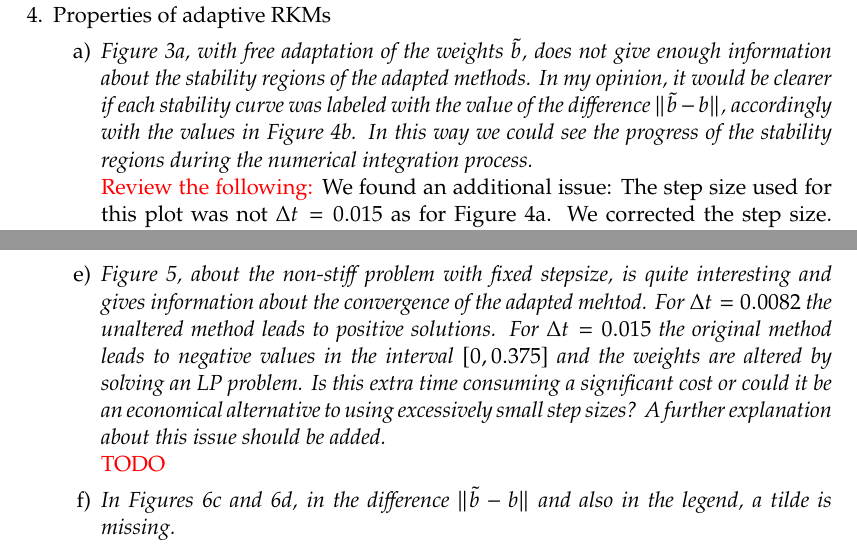
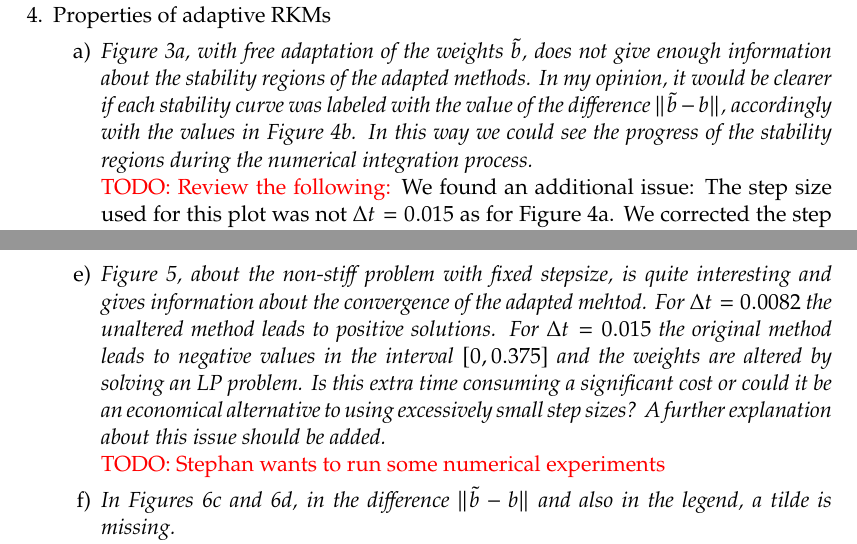
Before and after one commit to ketch/positiveRK, a LaTeX letter (nusslein_vsrp/latex/response_to_reviewers.tex): two parts of pages 2 and 3 of 3, joined at a grey line, cut so that both start at the same text. Compiled offline with pdfLaTeX.

Commit message:
update some TODOs in the response

```diff
--- a/nusslein_vsrp/latex/response_to_reviewers.tex
+++ b/nusslein_vsrp/latex/response_to_reviewers.tex
@@ -136,7 +136,7 @@ provided that the authors address properly the points listed below.
     numerical integration process.
     }
 
-    \revA{Review the following:} %TODO
+    \revA{TODO: Review the following:} %TODO
     We found an additional issue: The step size used for this plot was not $\Delta t = 0.015$ as for Figure 4a. We corrected the step size. Therefore the shape of the plotted stability regions changed.
 	To indicate the value of $\| \tilde b - b \|$ for the different stability regions the boundaries were colored using a colormap.
 	We removed the filling pattern to improve clarity.
@@ -203,7 +203,7 @@ provided that the authors address properly the points listed below.
     about this issue should be added.
     }
 
-    \revA{TODO} %TODO
+    \revA{TODO: Stephan wants to run some numerical experiments} %TODO
 
 
     \item \emph{%
```
Also changed, not shown: nusslein_vsrp/latex/response_to_reviewers.tex (2 more changed lines).
